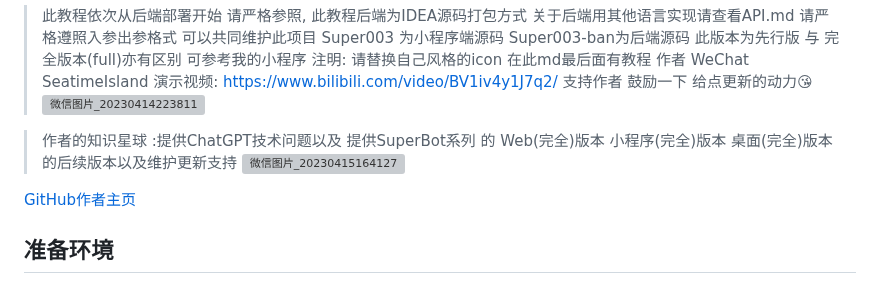
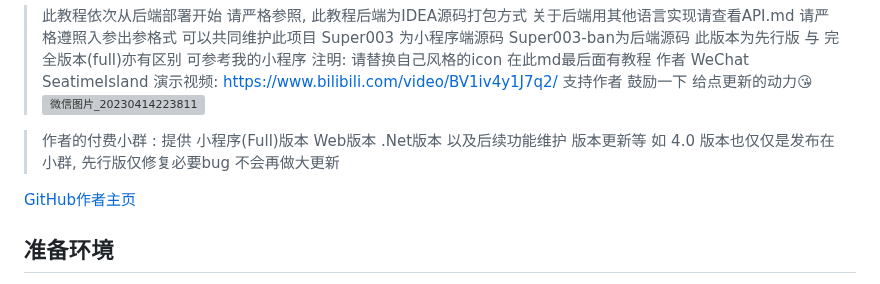
Before and after one commit to dulaiduwang003/TS-GPT, a Markdown page: README.md, the part around the change. Rendered like a GitHub page; grey boxes are pictures that could not be loaded.

```diff
--- a/README.md
+++ b/README.md
@@ -12,8 +12,7 @@
 ![微信图片_20230414223811](https://user-images.githubusercontent.com/87460202/232085684-b17cb802-2e24-4614-ae06-aea823145310.jpg)
 
 
-> 作者的知识星球 :提供ChatGPT技术问题以及 提供SuperBot系列 的 Web(完全)版本 小程序(完全)版本 桌面(完全)版本 的后续版本以及维护更新支持
-![微信图片_20230415164127](https://user-images.githubusercontent.com/87460202/232201724-e19822b3-8363-4dc4-b785-a0b6fda822b6.jpg)
+> 作者的付费小群 : 提供 小程序(Full)版本 Web版本 .Net版本 以及后续功能维护 版本更新等 如 4.0 版本也仅仅是发布在小群,  先行版仅修复必要bug 不会再做大更新
 
 
 [GitHub作者主页](https://github.com/dulaiduwang003/ChatGPT_wechat)
```
